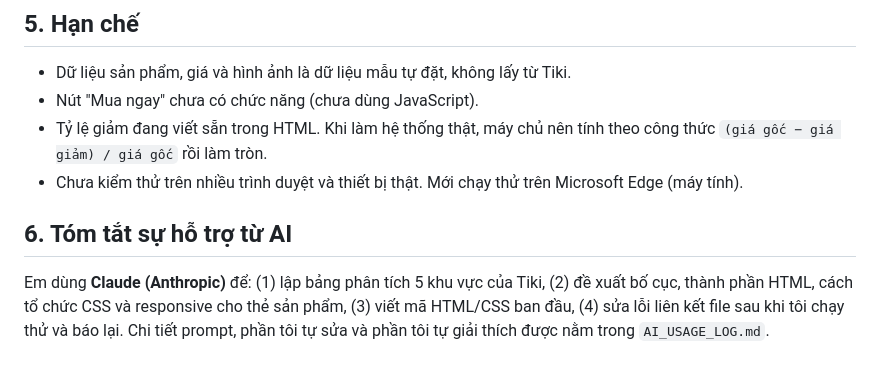
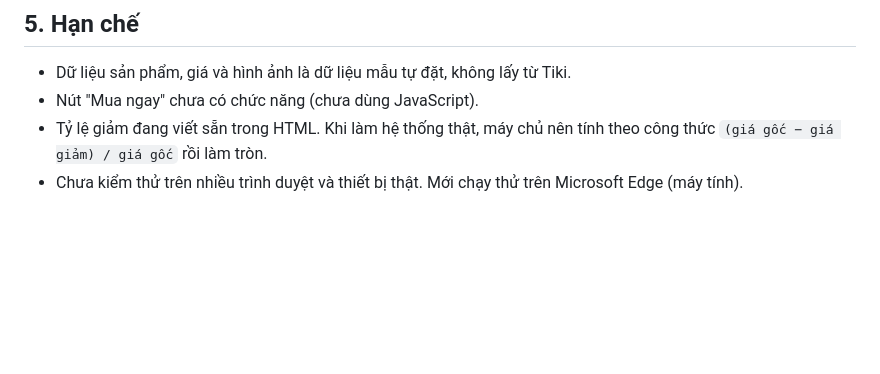
Before and after one commit to thangpham2202/ecommerce-ui-improvement, a Markdown page: README.md, the part around the change. Rendered like a GitHub page; blank space fills up the shorter version.

Commit message:
Update README to remove unnecessary information
Removed AI support summary and redundant notes.

```diff
--- a/README.md
+++ b/README.md
@@ -67,7 +67,3 @@ CSS tổ chức theo 6 phần có đánh số: Tokens, Base, Layout, Header/Foot
 - Nút "Mua ngay" chưa có chức năng (chưa dùng JavaScript).
 - Tỷ lệ giảm đang viết sẵn trong HTML. Khi làm hệ thống thật, máy chủ nên tính theo công thức `(giá gốc − giá giảm) / giá gốc` rồi làm tròn.
 - Chưa kiểm thử trên nhiều trình duyệt và thiết bị thật. Mới chạy thử trên Microsoft Edge (máy tính).
-
-## 6. Tóm tắt sự hỗ trợ từ AI
-
-Em dùng **Claude (Anthropic)** để: (1) lập bảng phân tích 5 khu vực của Tiki, (2) đề xuất bố cục, thành phần HTML, cách tổ chức CSS và responsive cho thẻ sản phẩm, (3) viết mã HTML/CSS ban đầu, (4) sửa lỗi liên kết file sau khi tôi chạy thử và báo lại. Chi tiết prompt, phần tôi tự sửa và phần tôi tự giải thích được nằm trong `AI_USAGE_LOG.md`.
```
